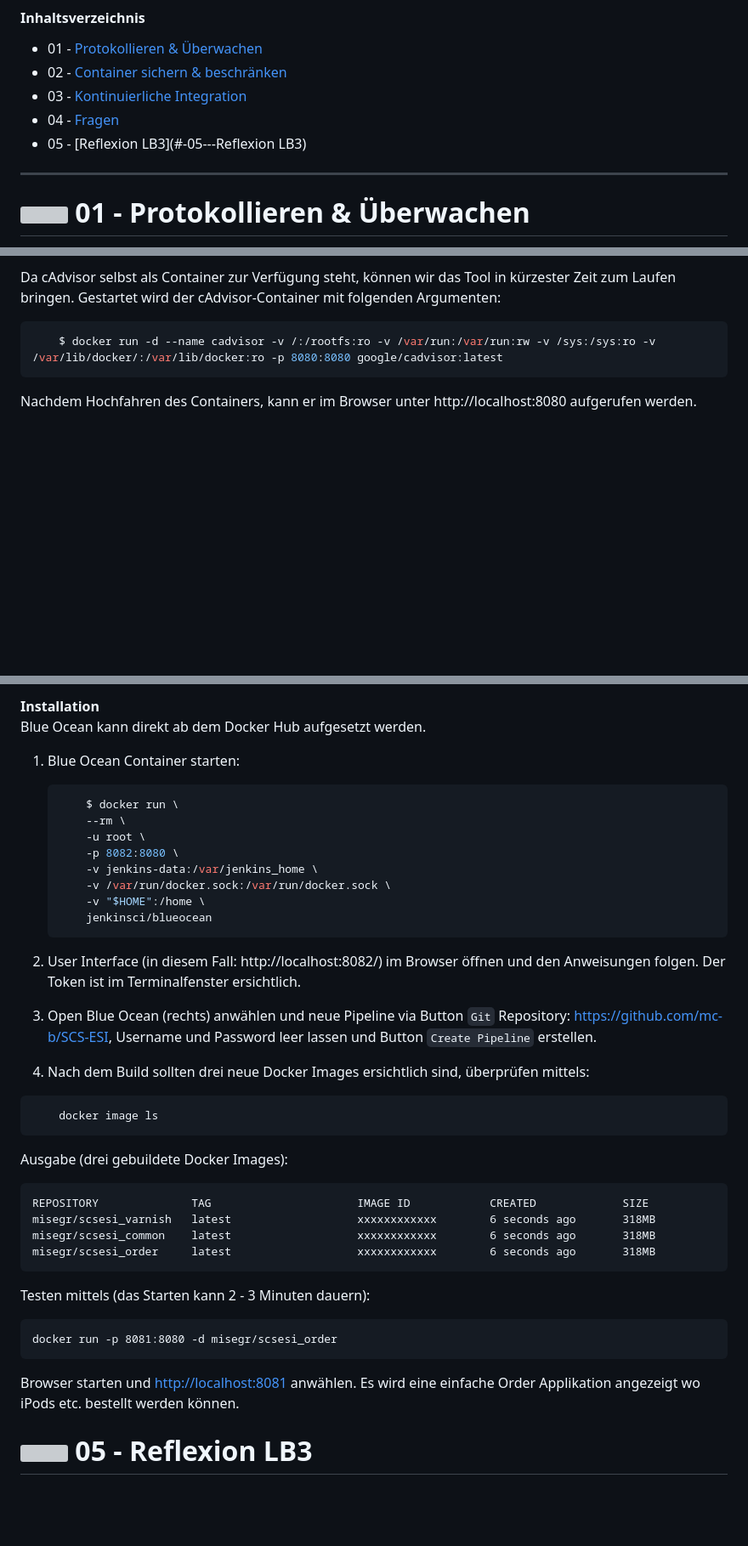
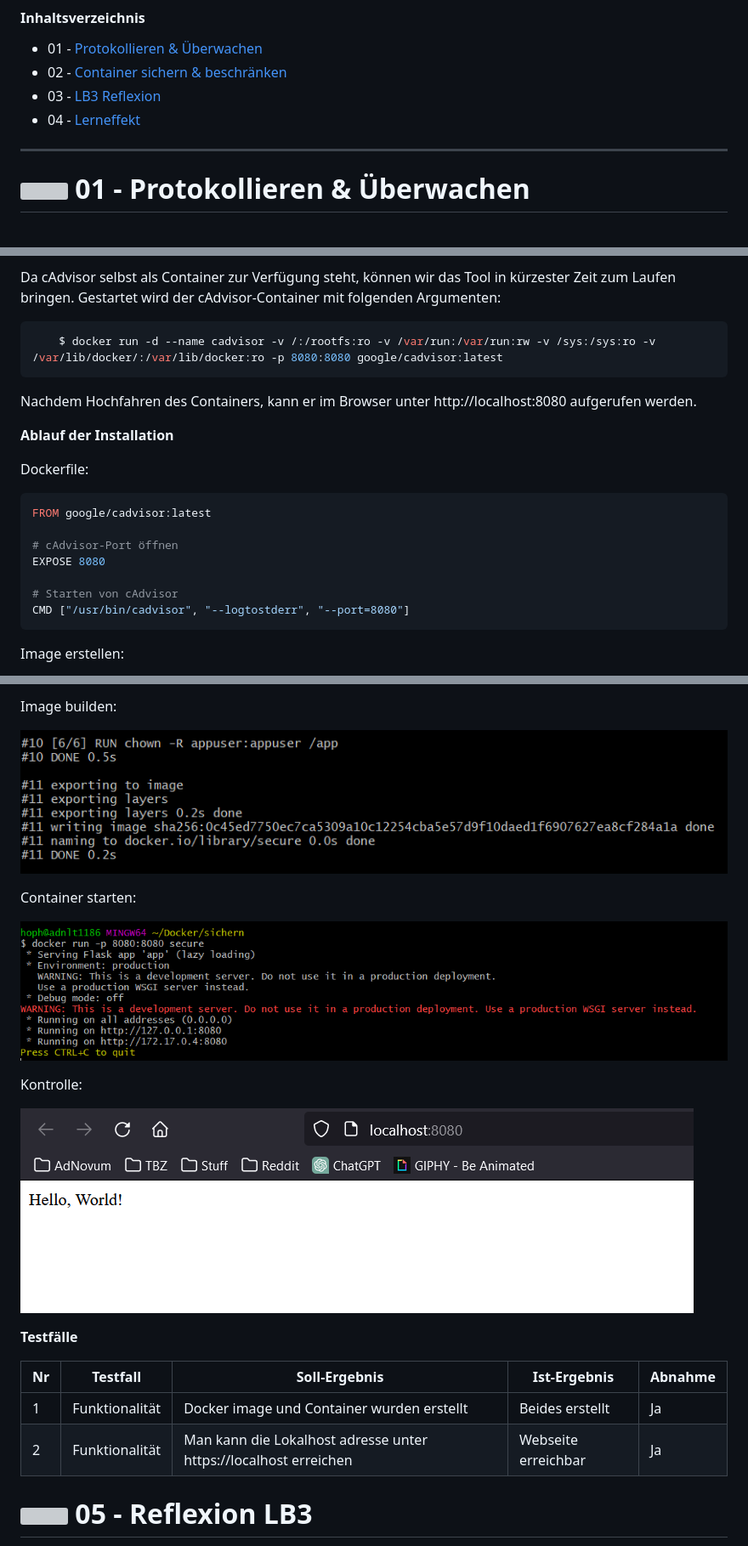
Before and after one commit to philipphotz/M300-Services, a Markdown page: 35-Sicherheit/README.md, 3 parts joined by grey strips. Shown: that part at 85% size. Drawn GitHub-style; pictures changed too: 35-Sicherheit/screenshots/container_secure.PNG (added), 35-Sicherheit/screenshots/hello_world.PNG (added), 35-Sicherheit/screenshots/image_secure.PNG (added); blank space fills up the shorter version; grey boxes are pictures that could not be loaded.

````diff
--- a/35-Sicherheit/README.md
+++ b/35-Sicherheit/README.md
@@ -14,9 +14,8 @@ Sie kennen Möglichkeiten für die Protokollierung & Überwachung, Absicherung v
 #### Inhaltsverzeichnis
 * 01 - [Protokollieren & Überwachen](#-01---protokollieren--%C3%BCberwachen)
 * 02 - [Container sichern & beschränken](#-02---container-sichern--beschr%C3%A4nken)
-* 03 - [Kontinuierliche Integration](#-03---kontinuierliche-integration)
-* 04 - [Fragen](Fragen.md)
-* 05 - [Reflexion LB3](#-05---Reflexion LB3)
+* 03 - [LB3 Reflexion](#05---reflexion-lb3)
+* 04 - [Lerneffekt](#06---lerneffekt)
 
 ___
 
@@ -92,3 +91,18 @@ Da cAdvisor selbst als Container zur Verfügung steht, können wir das Tool in k
 
 Nachdem Hochfahren des Containers, kann er im Browser unter http://localhost:8080 aufgerufen werden.
 
+**Ablauf der Installation** <br>
+
+Dockerfile:
+```Shell
+FROM google/cadvisor:latest
+
+# cAdvisor-Port öffnen
+EXPOSE 8080
+
+# Starten von cAdvisor
+CMD ["/usr/bin/cadvisor", "--logtostderr", "--port=8080"]
+```
+
+Image erstellen:
+
@@ -347,41 +329,23 @@ Für Jenkins und Blue Ocean braucht es eine Applikation bzw. einen Service welch
 ```
 
-**Installation** <br>
-Blue Ocean kann direkt ab dem Docker Hub aufgesetzt werden.
+Image builden:
 
-1. Blue Ocean Container starten:
+![](../35-Sicherheit/screenshots/image_secure.PNG)
 
-    ```Shell
-        $ docker run \
-        --rm \
-        -u root \
-        -p 8082:8080 \
-        -v jenkins-data:/var/jenkins_home \
-        -v /var/run/docker.sock:/var/run/docker.sock \
-        -v "$HOME":/home \
-        jenkinsci/blueocean
-    ```
-2. User Interface (in diesem Fall: http://localhost:8082/) im Browser öffnen und den Anweisungen folgen. Der Token ist im Terminalfenster ersichtlich.
-3. Open Blue Ocean (rechts) anwählen und neue Pipeline via Button `Git`  Repository: https://github.com/mc-b/SCS-ESI, Username und Password leer lassen und Button `Create Pipeline` erstellen.
-4. Nach dem Build sollten drei neue Docker Images ersichtlich sind, überprüfen mittels:
+Container starten:
 
-```Shell
-    docker image ls
-```
+![](../35-Sicherheit/screenshots/container_secure.PNG)
 
-Ausgabe (drei gebuildete Docker Images):
+Kontrolle:
 
-    REPOSITORY              TAG                      IMAGE ID            CREATED             SIZE
-    misegr/scsesi_varnish   latest                   xxxxxxxxxxxx        6 seconds ago       318MB
-    misegr/scsesi_common    latest                   xxxxxxxxxxxx        6 seconds ago       318MB
-    misegr/scsesi_order     latest                   xxxxxxxxxxxx        6 seconds ago       318MB
+![](../35-Sicherheit/screenshots/hello_world.PNG)
 
-Testen mittels (das Starten kann 2 - 3 Minuten dauern):
+**Testfälle** <br>
 
-	docker run -p 8081:8080 -d misegr/scsesi_order
-
-Browser starten und [http://localhost:8081](http://localhost:8081) anwählen. Es wird eine einfache Order Applikation angezeigt wo iPods etc. bestellt werden können.
-
+| Nr | Testfall | Soll-Ergebnis | Ist-Ergebnis | Abnahme |
+|----|----------|---------------|--------------|---------|
+| 1  | Funktionalität | Docker image und Container wurden erstellt | Beides erstellt  | Ja |
+| 2  | Funktionalität | Man kann die Lokalhost adresse unter https://localhost erreichen | Webseite erreichbar | Ja |
 
 ![](../images/Continuous_Integration_36x36.png?raw=true "Reflexion LB3") 05 - Reflexion LB3
 ======
````
Also changed, not shown: other parts of 35-Sicherheit/README.md (+35 -67 lines), 30-Container/README.md (+0 -43 lines), 40-Kubernetes/40-Kubernetes/Fragen.md (added, +112 -0 lines), 40-Kubernetes/40-Kubernetes/K8s.md (added, +140 -0 lines), 40-Kubernetes/40-Kubernetes/README.md (added, +236 -0 lines), 35-Sicherheit/screenshots/container.PNG (added), 35-Sicherheit/screenshots/image.PNG (added), 35-Sicherheit/screenshots/webseite.PNG (added).
